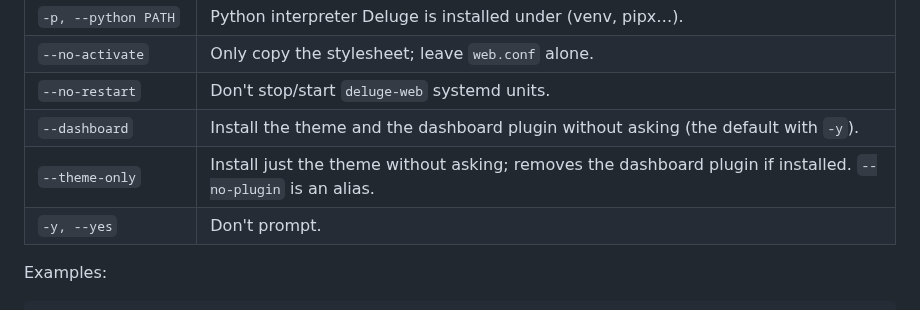
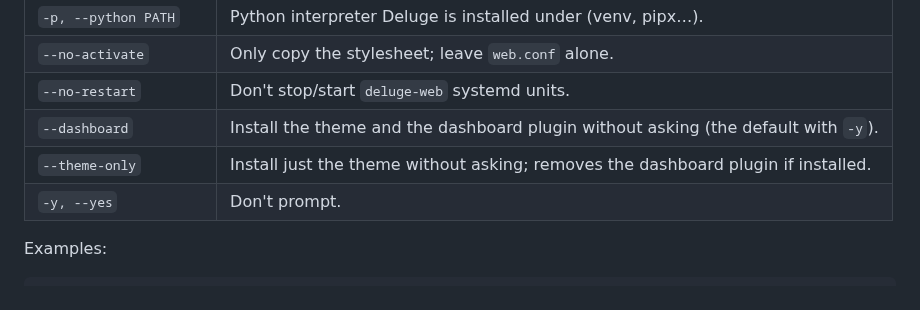
Before and after one commit to Darkhand81/Deluge_Darkhand_Theme, a Markdown page: README.md, the part around the change. GitHub-like rendering.

```diff
--- a/README.md
+++ b/README.md
@@ -204,7 +204,7 @@ see into other users' processes or config directories, so it may report less.
 | `--no-activate` | Only copy the stylesheet; leave `web.conf` alone. |
 | `--no-restart` | Don't stop/start `deluge-web` systemd units. |
 | `--dashboard` | Install the theme and the dashboard plugin without asking (the default with `-y`). |
-| `--theme-only` | Install just the theme without asking; removes the dashboard plugin if installed. `--no-plugin` is an alias. |
+| `--theme-only` | Install just the theme without asking; removes the dashboard plugin if installed. |
 | `-y, --yes` | Don't prompt. |
 
 Examples:
```
Also changed, not shown: screenshots/dashboard-default.png, screenshots/dashboard-right.png, screenshots/dashboard-stats-above.png, 4 other files.
